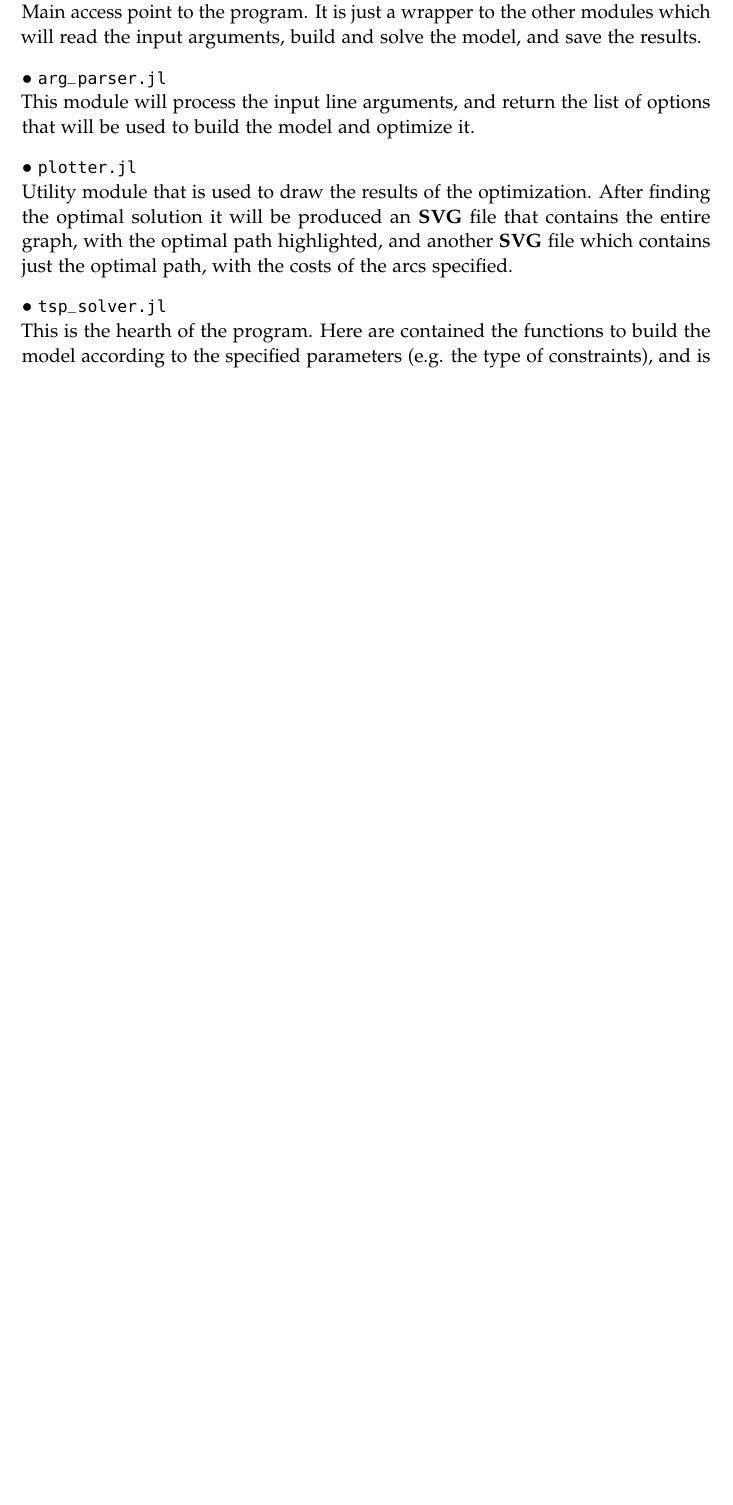
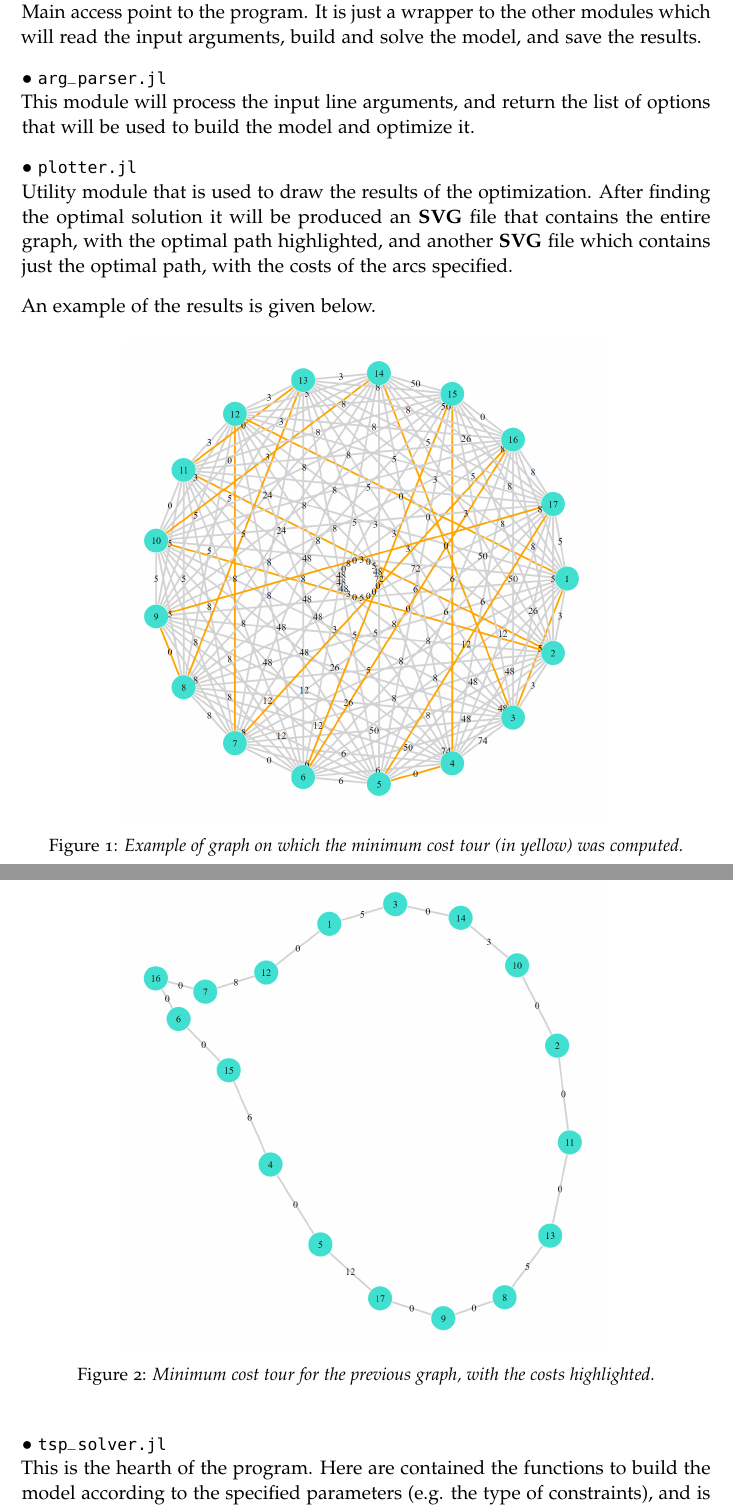
Before and after one commit to AlbertoParravicini/combinatorial-optimization-ulb, a LaTeX thesis (report/report.tex): part of page 8 of 14 before the commit and two parts of pages 8 and 9 of 15 after it, the two joined at a grey line, cut so that both start at the same text, the shorter picture padded with empty space. Compiled offline with pdfLaTeX.

Commit message:
added graph drawings in report

```diff
--- a/report/report.tex
+++ b/report/report.tex
@@ -340,6 +340,21 @@ footinclude]{article}
     $\bullet$ \texttt{plotter.jl}\\
     Utility module that is used to draw the results of the optimization. After finding the optimal solution it will be produced an \textbf{SVG} file that contains the entire graph, with the optimal path highlighted, and another \textbf{SVG} file which contains just the optimal path, with the costs of the arcs specified.
 
+    An example of the results is given below.
+
+    \begin{figure}[H]
+        \centering
+        \includegraphics[width=0.7\textwidth, center, keepaspectratio=1]{{"./figures/full_graph"}.png}
+        \caption{\emph{Example of graph on which the minimum cost tour (in yellow) was computed.}}
+    \end{figure}
+
+    \begin{figure}[H]
+        \centering
+        \includegraphics[width=0.7\textwidth, center, keepaspectratio=1]{{"./figures/tsp"}.png}
+        \caption{\emph{Minimum cost tour for the previous graph, with the costs highlighted.}}
+    \end{figure}
+
+
     $\bullet$ \texttt{tsp\_solver.jl}\\
     This is the hearth of the program. Here are contained the functions to build the model according to the specified parameters (e.g. the type of constraints), and is provided the main function to optimizer the problem.
 
```
Also changed, not shown: report/figures/full_graph.PNG (added), report/figures/tsp.PNG (added), report/report.pdf, 7 other files.
